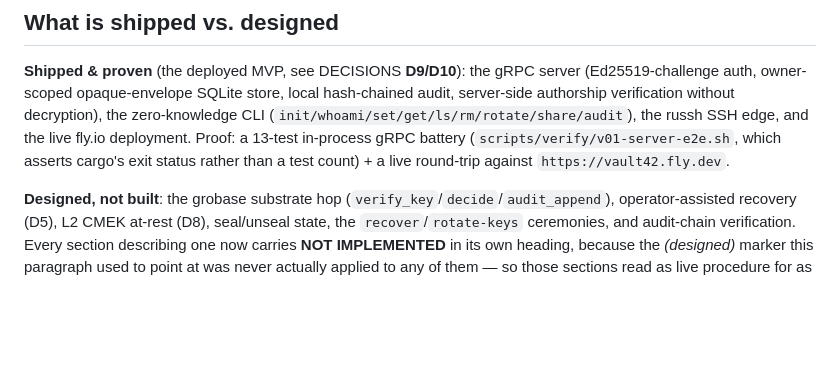
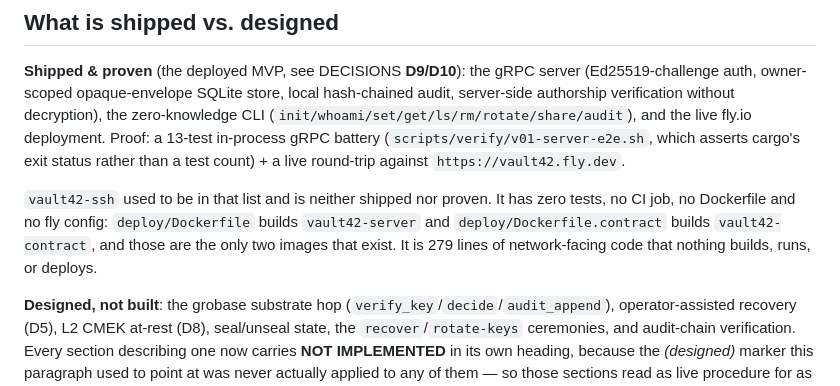
Before and after one commit to Univers42/vault42, a Markdown page: RUNBOOK.md, the part around the change. Rendered like a GitHub page; blank space fills up the shorter version.

Commit message:
docs(runbook): the SSH edge is listed as shipped and proven and is neither
An eighth overstatement, in the strongest claim the file makes. The
"Shipped & proven (the deployed MVP)" list names the russh SSH edge.
vault42-ssh has zero tests, no CI job, no Dockerfile and no fly config.
deploy/Dockerfile builds vault42-server and deploy/Dockerfile.contract
builds vault42-contract, and those are the only two images that exist.

Found by asking the question the QA session drew out of the cold-start
bug: not which case a gate is missing, but which paths nothing in the
battery executes at all. Enumerating the five binaries against the gates
answers it. v12 runs vault42-contract and v27 runs vault42-authority.
Nothing runs vault42-server's main, vault42-cli's main, or vault42-ssh
at all, and vault42-ssh has no test of any kind anywhere.

That is 279 lines of network-facing code that nothing builds, runs or
deploys, described to a reader as part of the proven MVP.

```diff
--- a/RUNBOOK.md
+++ b/RUNBOOK.md
@@ -7,10 +7,14 @@ How to operate, deploy, unseal, recover, and rotate.
 **Shipped & proven** (the deployed MVP, see DECISIONS **D9/D10**): the gRPC server
 (Ed25519-challenge auth, owner-scoped opaque-envelope SQLite store, local hash-chained
 audit, server-side authorship verification without decryption), the zero-knowledge CLI
-(`init/whoami/set/get/ls/rm/rotate/share/audit`), the russh SSH edge, and the live fly.io
-deployment. Proof: a 13-test in-process gRPC battery (`scripts/verify/v01-server-e2e.sh`, which asserts
-cargo's exit status rather than a test count) + a live round-trip against
-`https://vault42.fly.dev`.
+(`init/whoami/set/get/ls/rm/rotate/share/audit`), and the live fly.io deployment. Proof: a 13-test
+in-process gRPC battery (`scripts/verify/v01-server-e2e.sh`, which asserts cargo's exit status rather
+than a test count) + a live round-trip against `https://vault42.fly.dev`.
+
+`vault42-ssh` used to be in that list and is neither shipped nor proven. It has zero tests, no CI
+job, no Dockerfile and no fly config: `deploy/Dockerfile` builds `vault42-server` and
+`deploy/Dockerfile.contract` builds `vault42-contract`, and those are the only two images that
+exist. It is 279 lines of network-facing code that nothing builds, runs, or deploys.
 
 **Designed, not built**: the grobase substrate hop (`verify_key`/`decide`/`audit_append`),
 operator-assisted recovery (D5), L2 CMEK at-rest (D8), seal/unseal state, the
```
